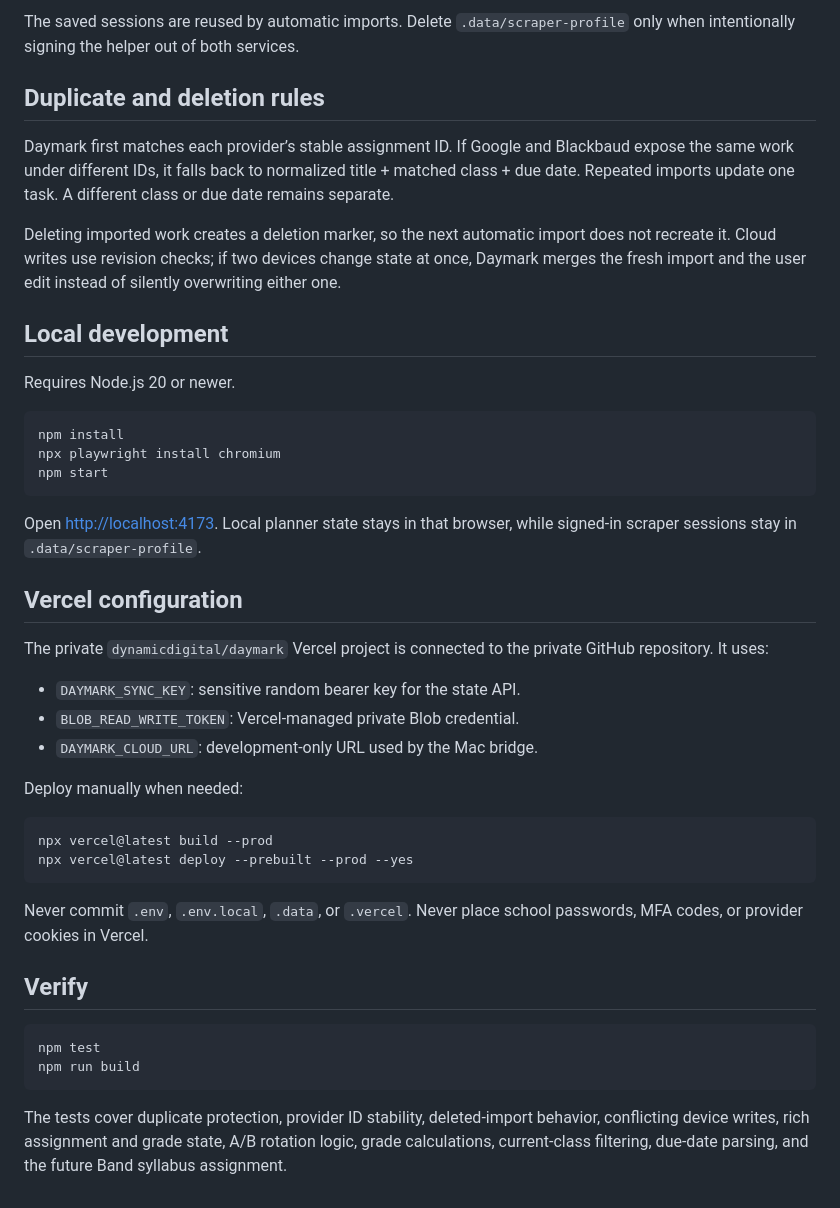
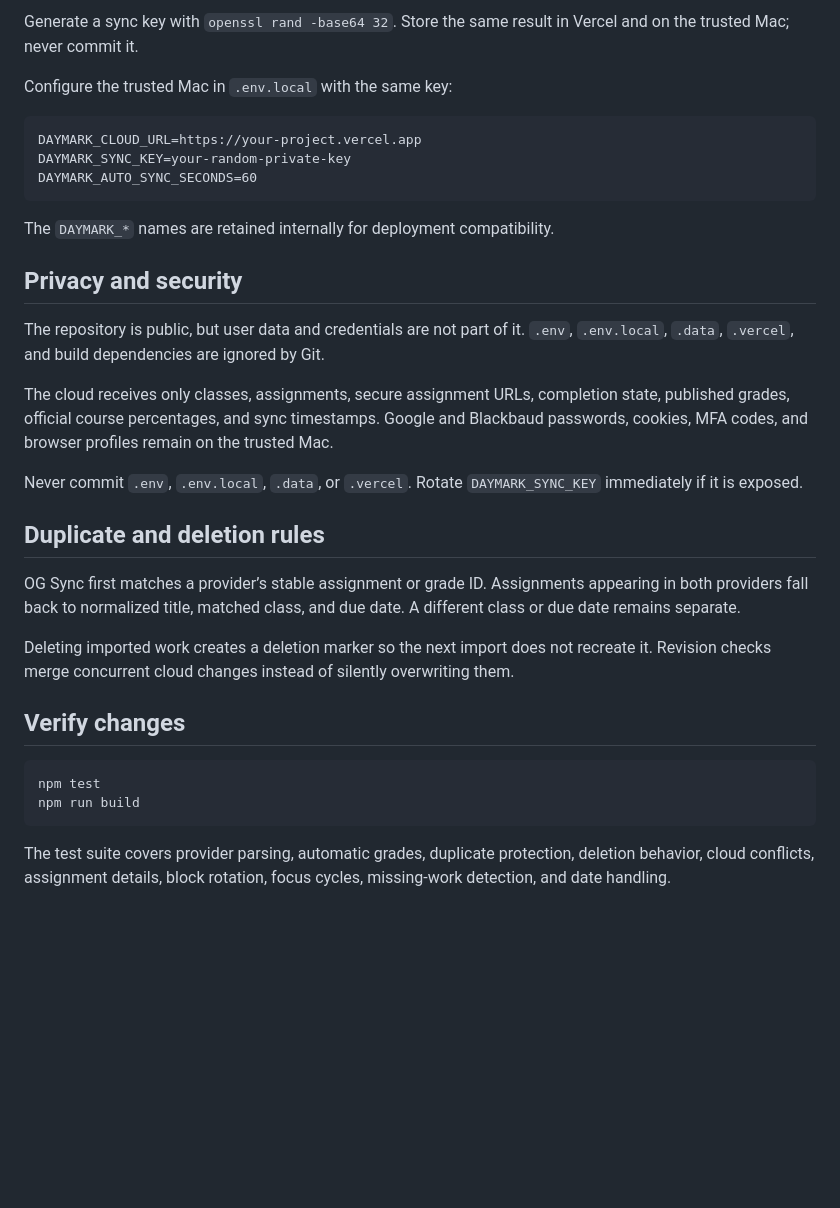
Before and after one commit to DynamicCodes999/og-sync, a Markdown page: README.md, the part around one of its changes. Drawn GitHub-style; blank space fills up the shorter version.

````diff
--- a/README.md
+++ b/README.md
@@ -56,46 +75,35 @@ Passwords must only be entered on the official provider pages opened by the loca
 
-The saved sessions are reused by automatic imports. Delete `.data/scraper-profile` only when intentionally signing the helper out of both services.
+Generate a sync key with `openssl rand -base64 32`. Store the same result in Vercel and on the trusted Mac; never commit it.
+
+Configure the trusted Mac in `.env.local` with the same key:
+
+```dotenv
+DAYMARK_CLOUD_URL=https://your-project.vercel.app
+DAYMARK_SYNC_KEY=your-random-private-key
+DAYMARK_AUTO_SYNC_SECONDS=60
+```
+
+The `DAYMARK_*` names are retained internally for deployment compatibility.
+
+## Privacy and security
+
+The repository is public, but user data and credentials are not part of it. `.env`, `.env.local`, `.data`, `.vercel`, and build dependencies are ignored by Git.
+
+The cloud receives only classes, assignments, secure assignment URLs, completion state, published grades, official course percentages, and sync timestamps. Google and Blackbaud passwords, cookies, MFA codes, and browser profiles remain on the trusted Mac.
+
+Never commit `.env`, `.env.local`, `.data`, or `.vercel`. Rotate `DAYMARK_SYNC_KEY` immediately if it is exposed.
 
 ## Duplicate and deletion rules
 
-Daymark first matches each provider’s stable assignment ID. If Google and Blackbaud expose the same work under different IDs, it falls back to normalized title + matched class + due date. Repeated imports update one task. A different class or due date remains separate.
+OG Sync first matches a provider’s stable assignment or grade ID. Assignments appearing in both providers fall back to normalized title, matched class, and due date. A different class or due date remains separate.
 
-Deleting imported work creates a deletion marker, so the next automatic import does not recreate it. Cloud writes use revision checks; if two devices change state at once, Daymark merges the fresh import and the user edit instead of silently overwriting either one.
+Deleting imported work creates a deletion marker so the next import does not recreate it. Revision checks merge concurrent cloud changes instead of silently overwriting them.
 
-## Local development
-
-Requires Node.js 20 or newer.
-
-```bash
-npm install
-npx playwright install chromium
-npm start
-```
-
-Open [http://localhost:4173](http://localhost:4173). Local planner state stays in that browser, while signed-in scraper sessions stay in `.data/scraper-profile`.
-
-## Vercel configuration
-
-The private `dynamicdigital/daymark` Vercel project is connected to the private GitHub repository. It uses:
-
-- `DAYMARK_SYNC_KEY`: sensitive random bearer key for the state API.
-- `BLOB_READ_WRITE_TOKEN`: Vercel-managed private Blob credential.
-- `DAYMARK_CLOUD_URL`: development-only URL used by the Mac bridge.
-
-Deploy manually when needed:
-
-```bash
-npx vercel@latest build --prod
-npx vercel@latest deploy --prebuilt --prod --yes
-```
-
-Never commit `.env`, `.env.local`, `.data`, or `.vercel`. Never place school passwords, MFA codes, or provider cookies in Vercel.
-
-## Verify
+## Verify changes
 
 ```bash
 npm test
 npm run build
 ```
 
-The tests cover duplicate protection, provider ID stability, deleted-import behavior, conflicting device writes, rich assignment and grade state, A/B rotation logic, grade calculations, current-class filtering, due-date parsing, and the future Band syllabus assignment.
+The test suite covers provider parsing, automatic grades, duplicate protection, deletion behavior, cloud conflicts, assignment details, block rotation, focus cycles, missing-work detection, and date handling.
````
Also changed, not shown: other parts of README.md (+48 -29 lines).
